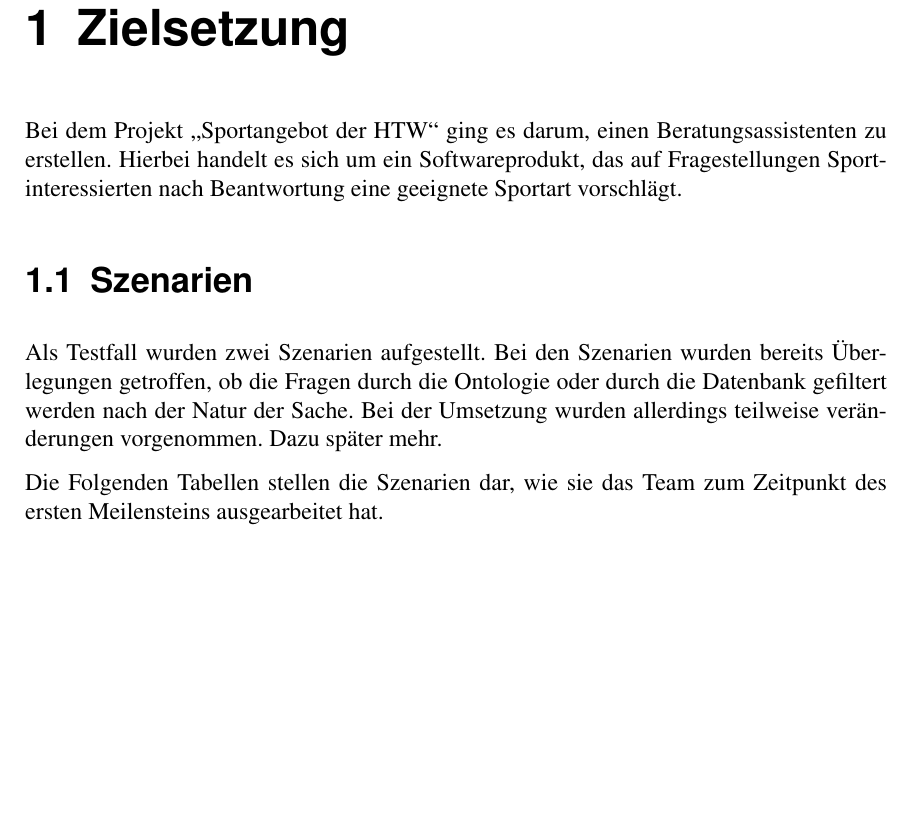
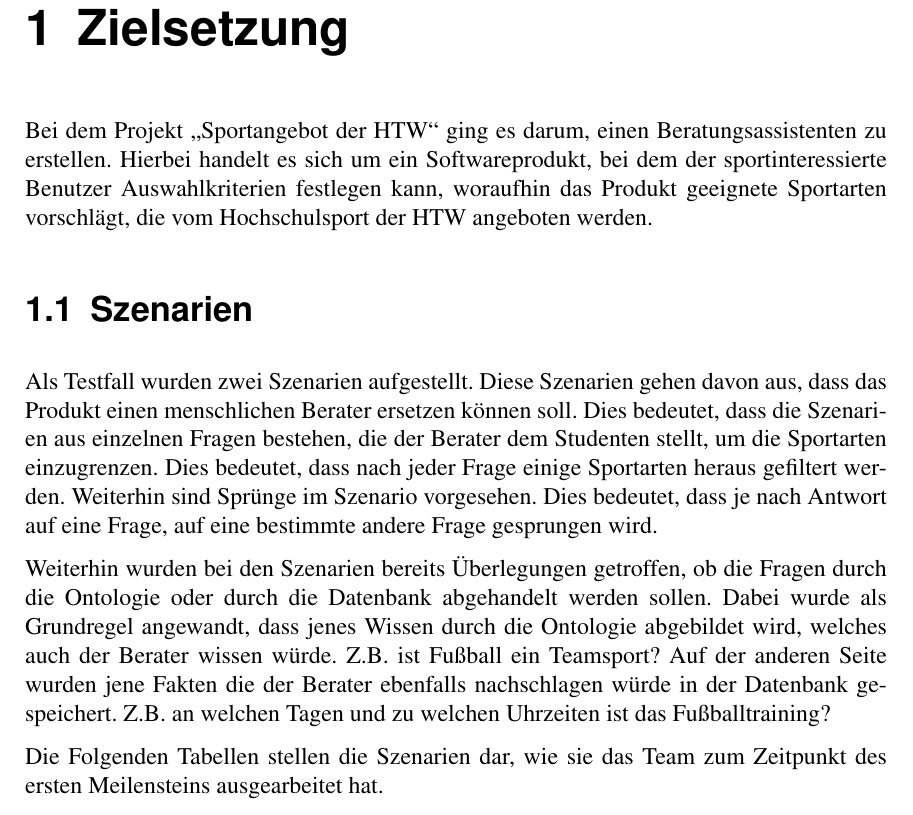
Before and after one commit to gillesB/semantischeOperabilitaet2013, a LaTeX book (SI-Dokumentation/document.tex, which reads SI-Dokumentation/chapters/chapter1.tex): part of page 3 of 21, cut so that both start at the same text, the shorter picture padded with empty space. Compiled offline with pdfLaTeX.

Commit message:
Text aus erstem Kapitel überarbeitet

```diff
--- a/SI-Dokumentation/chapters/chapter1.tex
+++ b/SI-Dokumentation/chapters/chapter1.tex
@@ -1,10 +1,12 @@
 \chapter{Zielsetzung}
 
-Bei dem Projekt "`Sportangebot der HTW"' ging es darum, einen Beratungsassistenten zu erstellen. Hierbei handelt es sich um ein Softwareprodukt, das auf Fragestellungen Sportinteressierten nach Beantwortung eine geeignete Sportart vorschlägt.
+Bei dem Projekt "`Sportangebot der HTW"' ging es darum, einen Beratungsassistenten zu erstellen. Hierbei handelt es sich um ein Softwareprodukt, bei dem der sportinteressierte Benutzer Auswahlkriterien festlegen kann, woraufhin das Produkt geeignete Sportarten vorschlägt, die vom Hochschulsport der HTW angeboten werden.
 
 \section{Szenarien}
 
-Als Testfall wurden zwei Szenarien aufgestellt. Bei den Szenarien wurden bereits Überlegungen getroffen, ob die Fragen durch die Ontologie oder durch die Datenbank gefiltert werden nach der Natur der Sache. Bei der Umsetzung wurden allerdings teilweise veränderungen vorgenommen. Dazu später mehr.
+Als Testfall wurden zwei Szenarien aufgestellt. Diese Szenarien gehen davon aus, dass das Produkt einen menschlichen Berater ersetzen können soll. Dies bedeutet, dass die Szenarien aus einzelnen Fragen bestehen, die der Berater dem Studenten stellt, um die Sportarten einzugrenzen. Dies bedeutet, dass nach jeder Frage einige Sportarten heraus gefiltert werden. Weiterhin sind Sprünge im Szenario vorgesehen. Dies bedeutet, dass je nach Antwort auf eine Frage, auf eine bestimmte andere Frage gesprungen wird.
+
+Weiterhin wurden bei den Szenarien bereits Überlegungen getroffen, ob die Fragen durch die Ontologie oder durch die Datenbank abgehandelt werden sollen. Dabei wurde als Grundregel angewandt, dass jenes Wissen durch die Ontologie abgebildet wird, welches auch der Berater wissen würde. Z.B. ist Fußball ein Teamsport? Auf der anderen Seite wurden jene Fakten die der Berater ebenfalls nachschlagen würde in der Datenbank gespeichert. Z.B. an welchen Tagen und zu welchen Uhrzeiten ist das Fußballtraining?
 
 Die Folgenden Tabellen stellen die Szenarien dar, wie sie das Team zum Zeitpunkt des ersten Meilensteins ausgearbeitet hat.
 
```
